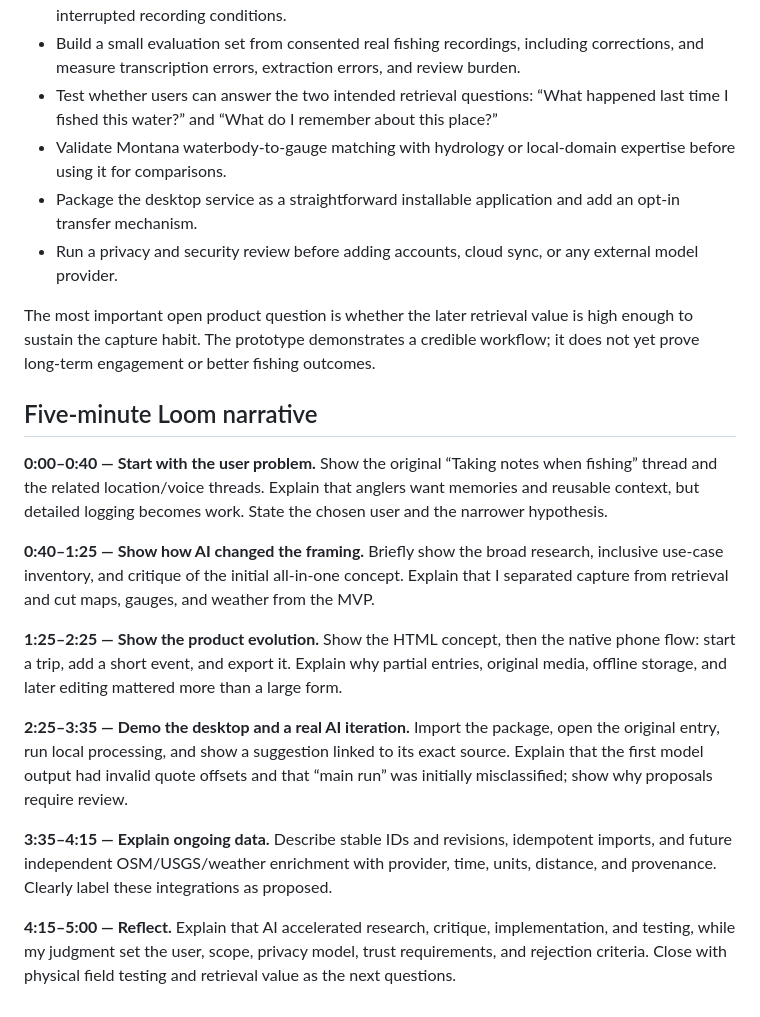
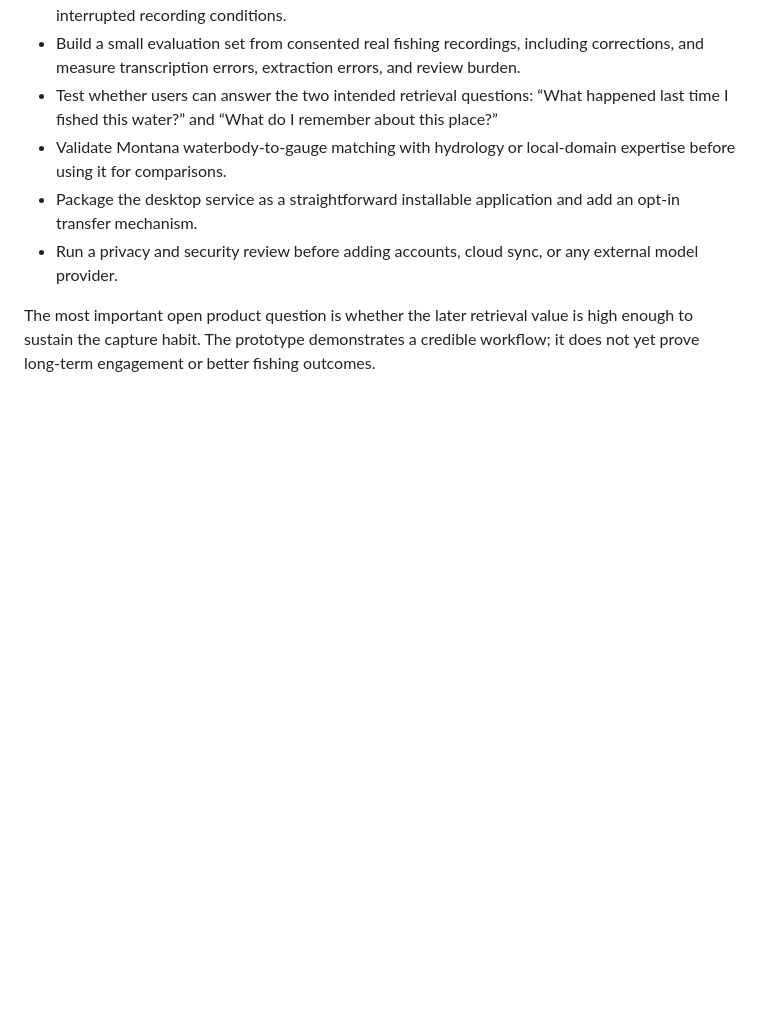
Before and after one commit to tweisslehman14/creel-ai-case-study, a Markdown page: case-study-initial-answers.md, the part around the change. Rendered like a GitHub page; blank space fills up the shorter version.

```diff
--- a/case-study-initial-answers.md
+++ b/case-study-initial-answers.md
@@ -103,17 +103,3 @@ I would spend the next effort on evidence and field reliability rather than addi
 - Run a privacy and security review before adding accounts, cloud sync, or any external model provider.
 
 The most important open product question is whether the later retrieval value is high enough to sustain the capture habit. The prototype demonstrates a credible workflow; it does not yet prove long-term engagement or better fishing outcomes.
-
-## Five-minute Loom narrative
-
-**0:00–0:40 — Start with the user problem.** Show the original “Taking notes when fishing” thread and the related location/voice threads. Explain that anglers want memories and reusable context, but detailed logging becomes work. State the chosen user and the narrower hypothesis.
-
-**0:40–1:25 — Show how AI changed the framing.** Briefly show the broad research, inclusive use-case inventory, and critique of the initial all-in-one concept. Explain that I separated capture from retrieval and cut maps, gauges, and weather from the MVP.
-
-**1:25–2:25 — Show the product evolution.** Show the HTML concept, then the native phone flow: start a trip, add a short event, and export it. Explain why partial entries, original media, offline storage, and later editing mattered more than a large form.
-
-**2:25–3:35 — Demo the desktop and a real AI iteration.** Import the package, open the original entry, run local processing, and show a suggestion linked to its exact source. Explain that the first model output had invalid quote offsets and that “main run” was initially misclassified; show why proposals require review.
-
-**3:35–4:15 — Explain ongoing data.** Describe stable IDs and revisions, idempotent imports, and future independent OSM/USGS/weather enrichment with provider, time, units, distance, and provenance. Clearly label these integrations as proposed.
-
-**4:15–5:00 — Reflect.** Explain that AI accelerated research, critique, implementation, and testing, while my judgment set the user, scope, privacy model, trust requirements, and rejection criteria. Close with physical field testing and retrieval value as the next questions.
```
